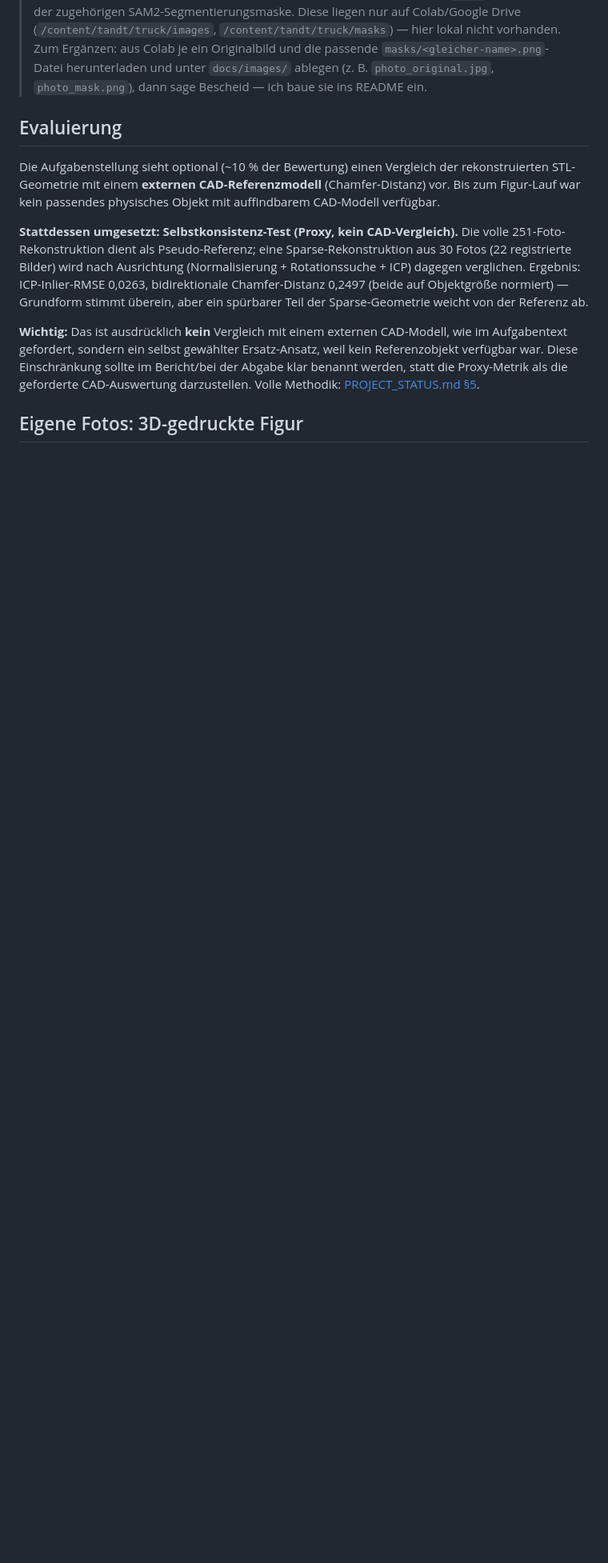
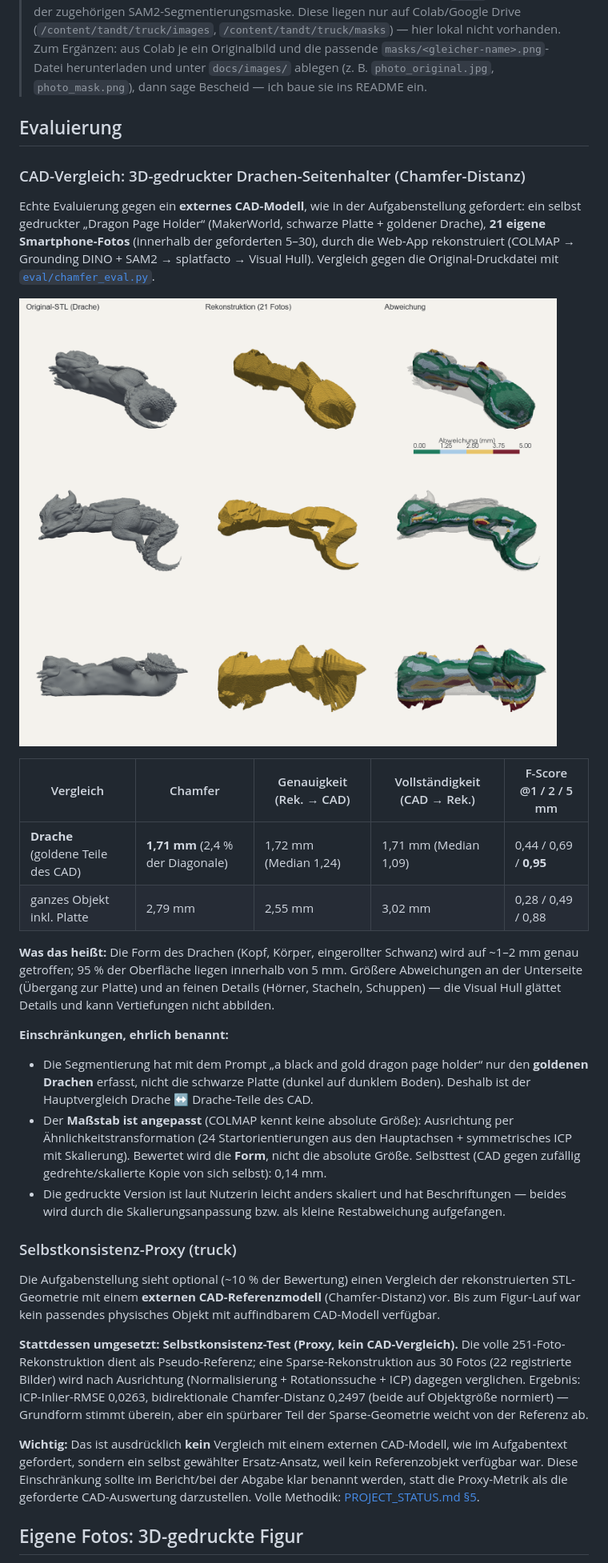
Before and after one commit to vika17oxy/AppliedRobotics, a Markdown page: README.md, the part around one of its changes. Shown at 80% size. GitHub-like rendering; pictures changed too: docs/images/dragon_eval.png (added); blank space fills up the shorter version.

```diff
--- a/README.md
+++ b/README.md
@@ -47,6 +47,35 @@ Version [`truck_object_30k_watertight.stl`](results/truck/truck_object_30k_water
 > README ein.
 
 ## Evaluierung
+
+### CAD-Vergleich: 3D-gedruckter Drachen-Seitenhalter (Chamfer-Distanz)
+
+Echte Evaluierung gegen ein **externes CAD-Modell**, wie in der Aufgabenstellung gefordert: ein selbst gedruckter
+„Dragon Page Holder“ (MakerWorld, schwarze Platte + goldener Drache), **21 eigene Smartphone-Fotos** (innerhalb der
+geforderten 5–30), durch die Web-App rekonstruiert (COLMAP → Grounding DINO + SAM2 → splatfacto → Visual Hull).
+Vergleich gegen die Original-Druckdatei mit [`eval/chamfer_eval.py`](eval/chamfer_eval.py).
+
+![Original, Rekonstruktion und Abweichung](docs/images/dragon_eval.png)
+
+| Vergleich | Chamfer | Genauigkeit (Rek. → CAD) | Vollständigkeit (CAD → Rek.) | F-Score @1 / 2 / 5 mm |
+|---|---|---|---|---|
+| **Drache** (goldene Teile des CAD) | **1,71 mm** (2,4 % der Diagonale) | 1,72 mm (Median 1,24) | 1,71 mm (Median 1,09) | 0,44 / 0,69 / **0,95** |
+| ganzes Objekt inkl. Platte | 2,79 mm | 2,55 mm | 3,02 mm | 0,28 / 0,49 / 0,88 |
+
+**Was das heißt:** Die Form des Drachen (Kopf, Körper, eingerollter Schwanz) wird auf ~1–2 mm genau getroffen;
+95 % der Oberfläche liegen innerhalb von 5 mm. Größere Abweichungen an der Unterseite (Übergang zur Platte) und an
+feinen Details (Hörner, Stacheln, Schuppen) — die Visual Hull glättet Details und kann Vertiefungen nicht abbilden.
+
+**Einschränkungen, ehrlich benannt:**
+- Die Segmentierung hat mit dem Prompt „a black and gold dragon page holder“ nur den **goldenen Drachen** erfasst, nicht
+  die schwarze Platte (dunkel auf dunklem Boden). Deshalb ist der Hauptvergleich Drache ↔ Drache-Teile des CAD.
+- Der **Maßstab ist angepasst** (COLMAP kennt keine absolute Größe): Ausrichtung per Ähnlichkeitstransformation
+  (24 Startorientierungen aus den Hauptachsen + symmetrisches ICP mit Skalierung). Bewertet wird die **Form**,
+  nicht die absolute Größe. Selbsttest (CAD gegen zufällig gedrehte/skalierte Kopie von sich selbst): 0,14 mm.
+- Die gedruckte Version ist laut Nutzerin leicht anders skaliert und hat Beschriftungen — beides wird durch die
+  Skalierungsanpassung bzw. als kleine Restabweichung aufgefangen.
+
+### Selbstkonsistenz-Proxy (truck)
 
 Die Aufgabenstellung sieht optional (~10 % der Bewertung) einen Vergleich der
 rekonstruierten STL-Geometrie mit einem **externen CAD-Referenzmodell** (Chamfer-Distanz)
```
Also changed, not shown: other parts of README.md (+3 -1 lines), CLAUDE.md (+4 -2 lines), PROJECT_STATUS.md (+9 -1 lines), 5 other files.
